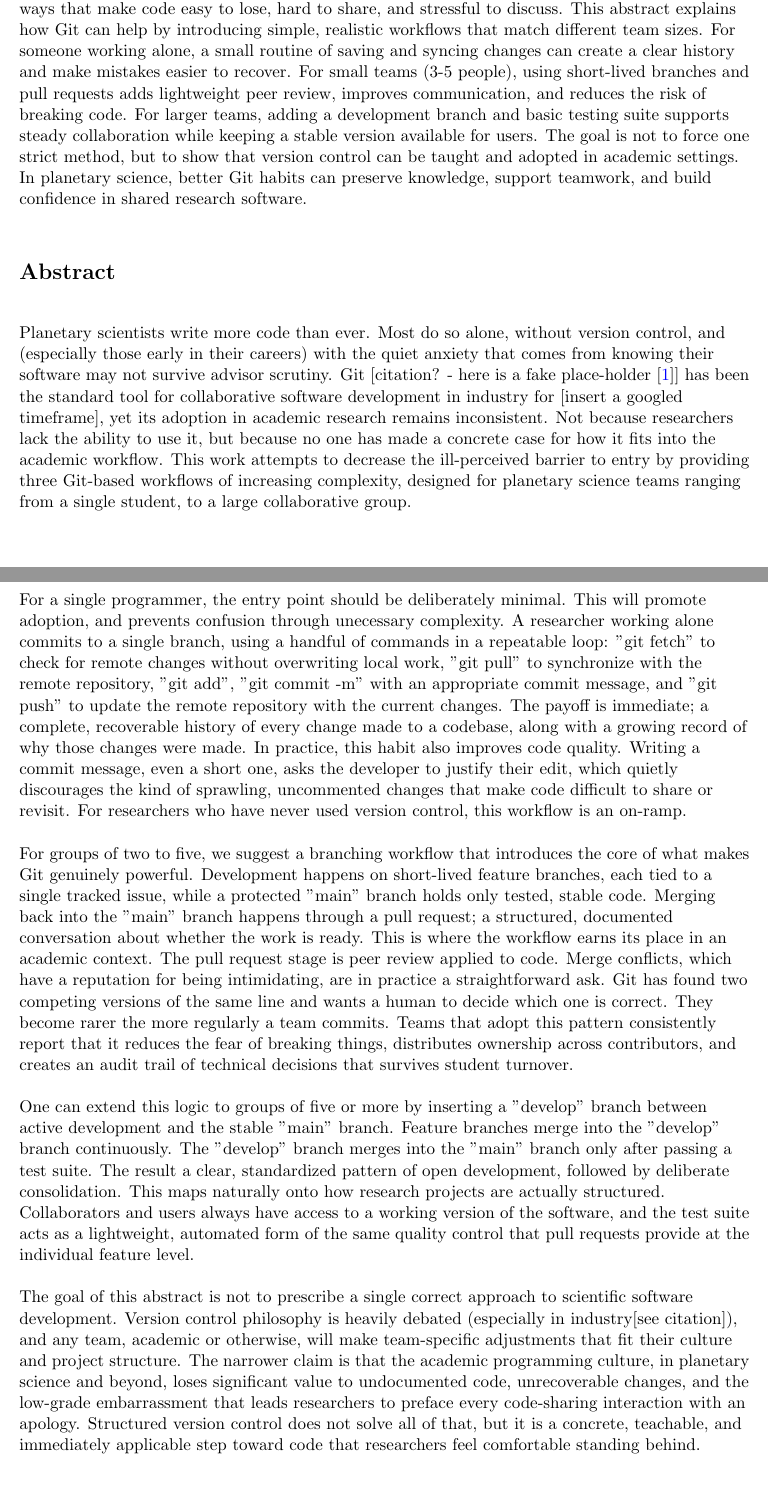
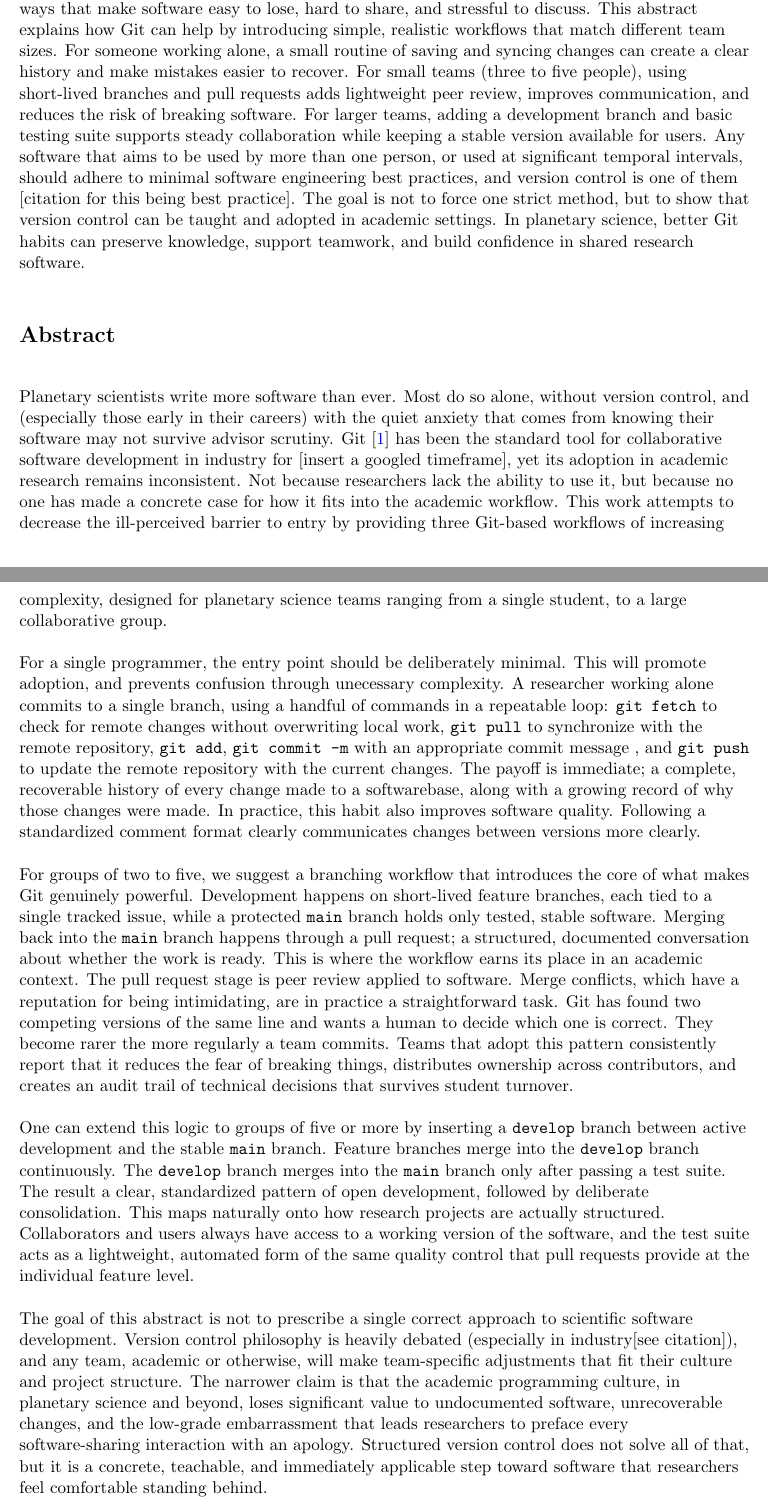
Before and after one commit to AtWillB/EPSC2026-GIT-Workflow, a LaTeX document (main.tex): two parts of pages 1 and 2 of 3, joined at a grey line, cut so that both start at the same text, the shorter picture padded with empty space. Compiled offline with pdfLaTeX.

Commit message:
implementing Mario's suggestions

```diff
--- a/main.tex
+++ b/main.tex
@@ -2,8 +2,15 @@
 
 \usepackage[margin=1in]{geometry}
 \usepackage{graphicx}
+\usepackage{xcolor}
+\usepackage{soul} % highlighting (allows line breaks)
 \usepackage[colorlinks=true,allcolors=blue]{hyperref}
 \usepackage{authblk}
+
+% Highlighted text for comments: \commenthl{...} or \commenthl[orange]{...}
+\newcommand{\commenthl}[2][yellow]{%
+  \begingroup\sethlcolor{#1}\hl{#2}\endgroup%
+}
 \usepackage[style=numeric, sorting=none, backend=biber]{biblatex}
 \addbibresource{references.bib}
 
@@ -79,21 +86,22 @@
 
 \section*{Plain Language Summary}
 Planetary science is becoming more reliant on programming, but many researchers still work in
-ways that make code easy to lose, hard to share, and stressful to discuss. This abstract
+ways that make software easy to lose, hard to share, and stressful to discuss. This abstract
 explains how Git can help by introducing simple, realistic workflows that match different
 team sizes. For someone working alone, a small routine of saving and syncing changes can create
-a clear history and make mistakes easier to recover. For small teams (3-5 people), using short-lived branches
+a clear history and make mistakes easier to recover. For small teams (three to five people), using short-lived branches
 and pull requests adds lightweight peer review, improves communication, and reduces the risk of breaking
- code. For larger teams, adding a development branch and basic testing suite supports steady collaboration
-while keeping a stable version available for users. The goal is not to force one strict method, but to
+ software. For larger teams, adding a development branch and basic testing suite supports steady collaboration
+while keeping a stable version available for users. Any software that aims to be used by more than one person, or used at significant temporal intervals, should adhere to minimal software engineering best practices, and version control is one of them [citation for this being best practice]. The goal is not to force one strict method, but to
 show that version control can be taught and adopted in academic settings. In planetary science, better
 Git habits can preserve knowledge, support teamwork, and build confidence in shared research software.
 
+
 \section*{Abstract}
 
-Planetary scientists write more code than ever. Most do so alone,
+Planetary scientists write more software than ever. Most do so alone,
 without version control, and (especially those early in their careers) with the quiet anxiety that comes from knowing their
-software may not survive advisor scrutiny. Git [citation? - here is a fake place-holder \cite{smith2024example}] has been the standard tool for
+software may not survive advisor scrutiny. Git \cite{git} has been the standard tool for
 collaborative software development in industry for [insert a googled timeframe], yet its
 adoption in academic research remains inconsistent. Not because researchers
 lack the ability to use it, but because no one has made a concrete case for
@@ -104,34 +112,30 @@
 
 For a single programmer, the entry point should be deliberately minimal. This will
 promote adoption, and prevents confusion through unecessary complexity. A researcher working alone commits to a
-single branch, using a handful of commands in a repeatable loop: "git fetch" to
-check for remote changes without overwriting local work, "git pull" to synchronize with the remote repository,
-"git add", "git commit -m" with an appropriate commit message, and "git push" to update the remote repository with the current changes.
-The payoff is immediate; a complete, recoverable history of every change made to a codebase, along with a growing record
-of why those changes were made. In practice, this habit also improves code quality.
-Writing a commit message, even a short one, asks the developer to justify their edit,
-which quietly discourages the kind of sprawling, uncommented changes that make code
-difficult to share or revisit. For researchers who have never used version control,
-this workflow is an on-ramp. % Maybe on-ramp is too buisness-y?
+single branch, using a handful of commands in a repeatable loop: \texttt{git fetch} to
+check for remote changes without overwriting local work, \texttt{git pull} to synchronize with the remote repository,
+\texttt{git add}, \texttt{git commit -m} with an appropriate commit message , and \texttt{git push} to update the remote repository with the current changes.
+The payoff is immediate; a complete, recoverable history of every change made to a softwarebase, along with a growing record
+of why those changes were made. In practice, this habit also improves software quality.
+Following a standardized comment format clearly communicates changes between versions more clearly.
 
-% could be a little less sales-pitchy, but I really like this language so far
 For groups of two to five, we suggest a branching workflow that introduces the
 core of what makes Git genuinely powerful. Development happens on short-lived feature
-branches, each tied to a single tracked issue, while a protected "main" branch holds
-only tested, stable code. Merging back into the "main" branch happens through a pull request; a
+branches, each tied to a single tracked issue, while a protected \texttt{main} branch holds
+only tested, stable software. Merging back into the \texttt{main} branch happens through a pull request; a
 structured, documented conversation about whether the work is ready. This is where the
 workflow earns its place in an academic context. The pull request stage is peer review
-applied to code. Merge conflicts, which have a reputation for being intimidating, are
-in practice a straightforward ask. Git has found two competing versions of the same
+applied to software. Merge conflicts, which have a reputation for being intimidating, are
+in practice a straightforward task. Git has found two competing versions of the same
 line and wants a human to decide which one is correct. They become rarer the more
 regularly a team commits. Teams that adopt this pattern consistently report that it reduces
 the fear of breaking things, distributes ownership across contributors, and creates an audit
 trail of technical decisions that survives student turnover.
 
 % No figures for now, they are optional. I'm going to edit this.
-One can extend this logic to groups of five or more by inserting a "develop" branch between
-active development and the stable "main" branch. Feature branches merge into the "develop" branch continuously.
-The "develop" branch merges into the "main" branch only after passing a test suite. The result a clear, standardized pattern of
+One can extend this logic to groups of five or more by inserting a \texttt{develop} branch between
+active development and the stable \texttt{main} branch. Feature branches merge into the \texttt{develop} branch continuously.
+The \texttt{develop} branch merges into the \texttt{main} branch only after passing a test suite. The result a clear, standardized pattern of
 open development, followed by deliberate consolidation. This maps naturally onto how
 research projects are actually structured. Collaborators and users always have access to a working
 version of the software, and the test suite acts as a lightweight, automated form of the same quality
@@ -141,10 +145,12 @@
 development. Version control philosophy is heavily debated (especially in industry[see citation]), and any team,
 academic or otherwise, will make team-specific adjustments that fit their culture and project structure.
 The narrower claim is that the academic programming culture, in planetary science and beyond,
-loses significant value to undocumented code, unrecoverable changes, and the low-grade embarrassment
-that leads researchers to preface every code-sharing interaction with an apology.
+loses significant value to undocumented software, unrecoverable changes, and the low-grade embarrassment
+that leads researchers to preface every software-sharing interaction with an apology.
 Structured version control does not solve all of that, but it is a concrete, teachable,
-and immediately applicable step toward code that researchers feel comfortable standing behind.
+and immediately applicable step toward software that researchers feel comfortable standing behind.
+
+\newpage
 
 \printbibliography
 Institute Name: German Aerospace Center (DLR), Institute of Space Research\\
```
Also changed, not shown: references.bib (+7 -10 lines).
